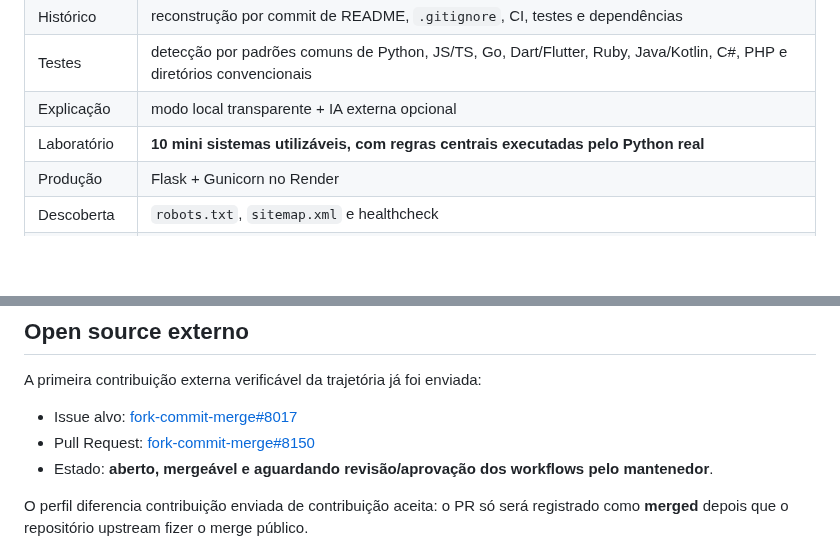
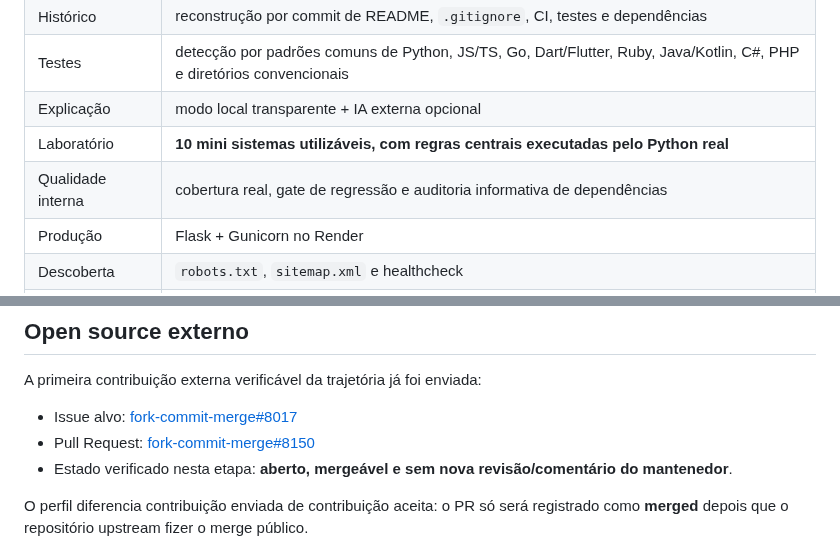
Before and after one commit to Videirafoo/Videirafoo, a Markdown page: SHOWCASE.md, 2 parts joined by grey strips. Rendered like a GitHub page; blank space fills up the shorter version.

```diff
--- a/SHOWCASE.md
+++ b/SHOWCASE.md
@@ -33,6 +52,7 @@ Este documento reúne, **dentro do próprio GitHub**, o que já está funcionand
 | Testes | detecção por padrões comuns de Python, JS/TS, Go, Dart/Flutter, Ruby, Java/Kotlin, C#, PHP e diretórios convencionais |
 | Explicação | modo local transparente + IA externa opcional |
 | Laboratório | **10 mini sistemas utilizáveis, com regras centrais executadas pelo Python real** |
+| Qualidade interna | cobertura real, gate de regressão e auditoria informativa de dependências |
 | Produção | Flask + Gunicorn no Render |
 | Descoberta | `robots.txt`, `sitemap.xml` e healthcheck |
 | Comunidade | feedback estruturado, formulários de bug/melhoria, segurança, contribuição, código de conduta e `good first issue` |
@@ -185,7 +206,7 @@ A primeira contribuição externa verificável da trajetória já foi enviada:
 
 - Issue alvo: [fork-commit-merge#8017](https://github.com/fork-commit-merge/fork-commit-merge/issues/8017)
 - Pull Request: [fork-commit-merge#8150](https://github.com/fork-commit-merge/fork-commit-merge/pull/8150)
-- Estado: **aberto, mergeável e aguardando revisão/aprovação dos workflows pelo mantenedor**.
+- Estado verificado nesta etapa: **aberto, mergeável e sem nova revisão/comentário do mantenedor**.
 
 O perfil diferencia contribuição enviada de contribuição aceita: o PR só será registrado como **merged** depois que o repositório upstream fizer o merge público.
 
```
Also changed, not shown: other parts of SHOWCASE.md (+27 -7 lines).
